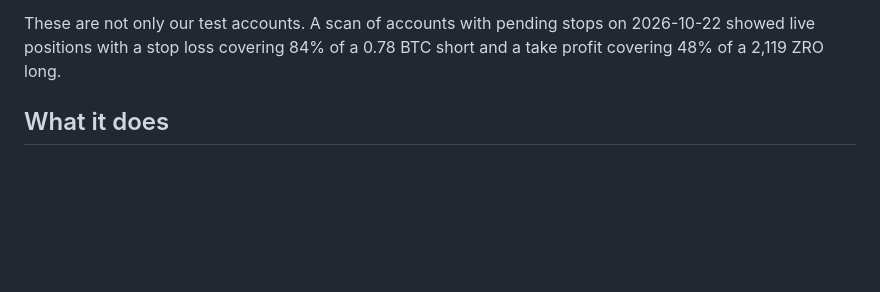
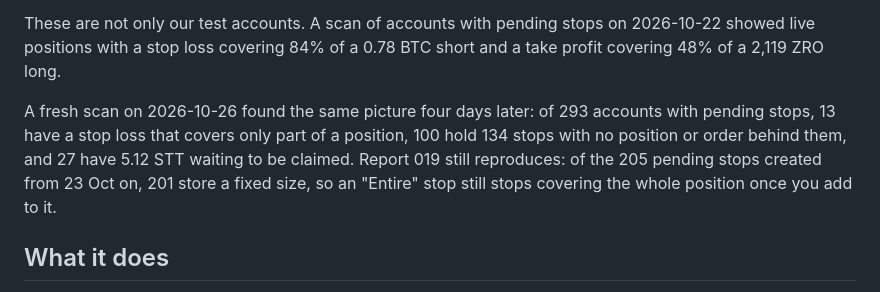
Before and after one commit to DmitriyTopka/stopcheck, a Markdown page: README.md, the part around the change. GitHub-like rendering; blank space fills up the shorter version.

Commit message:
README: fresh scan 2026-10-26, report 019 still reproduces
Co-Authored-By: Claude Opus 5.5 <noreply@anthropic.com>

```diff
--- a/README.md
+++ b/README.md
@@ -17,6 +17,8 @@ While testing dreamDEX perps on Somnia Tokyo testnet (Hideki) for the Perps Buil
 3. **Fees parked, not refunded.** When one leg of a linked TP/SL fills, the other leg's 0.15 STT is credited to a claimable balance instead of coming back. ([report 020](https://github.com/DmitriyTopka/dreamdex-perps-feedback/blob/main/feedback/020-linked-leg-fee-is-credited-not-refunded-sdk-and-kit-say-refunded.md))
 
 These are not only our test accounts. A scan of accounts with pending stops on 2026-10-22 showed live positions with a stop loss covering 84% of a 0.78 BTC short and a take profit covering 48% of a 2,119 ZRO long.
+
+A fresh scan on 2026-10-26 found the same picture four days later: of 293 accounts with pending stops, 13 have a stop loss that covers only part of a position, 100 hold 134 stops with no position or order behind them, and 27 have 5.12 STT waiting to be claimed. Report 019 still reproduces: of the 205 pending stops created from 23 Oct on, 201 store a fixed size, so an "Entire" stop still stops covering the whole position once you add to it.
 
 ## What it does
 
```
